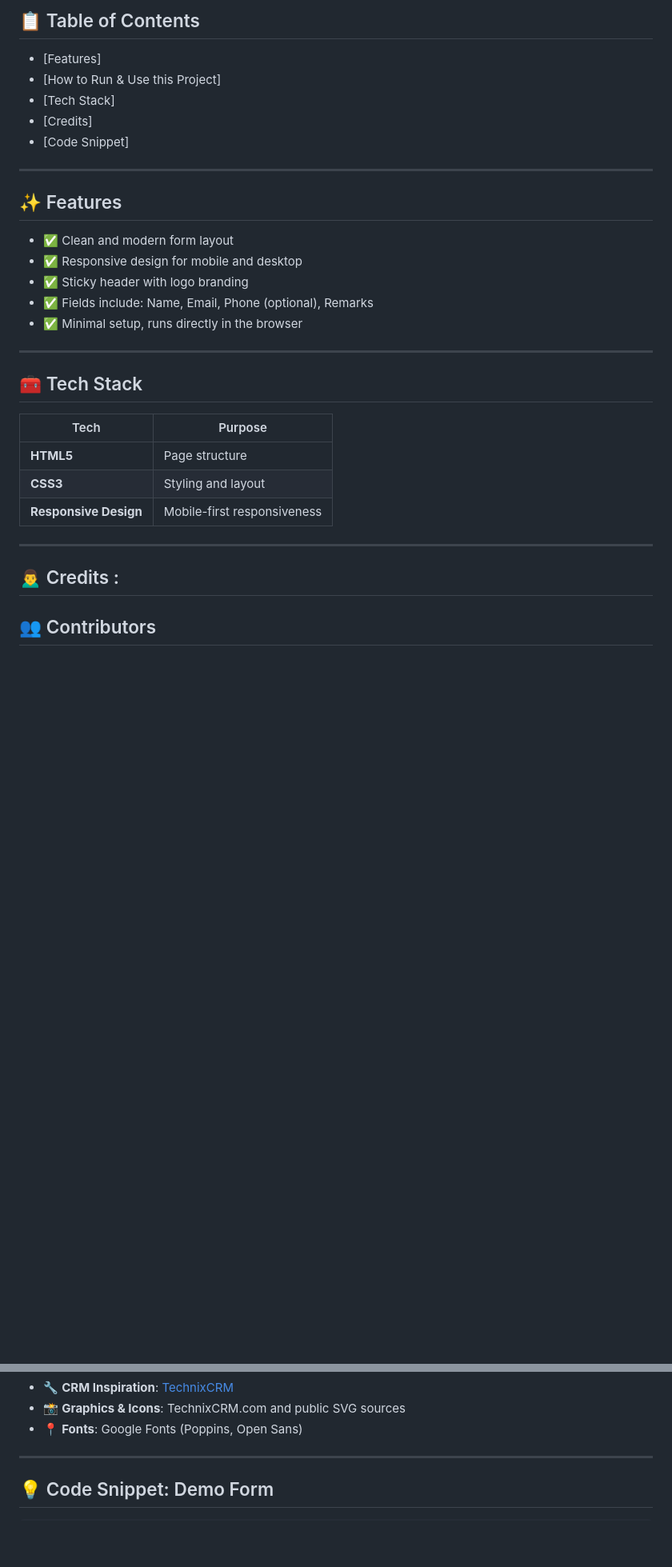
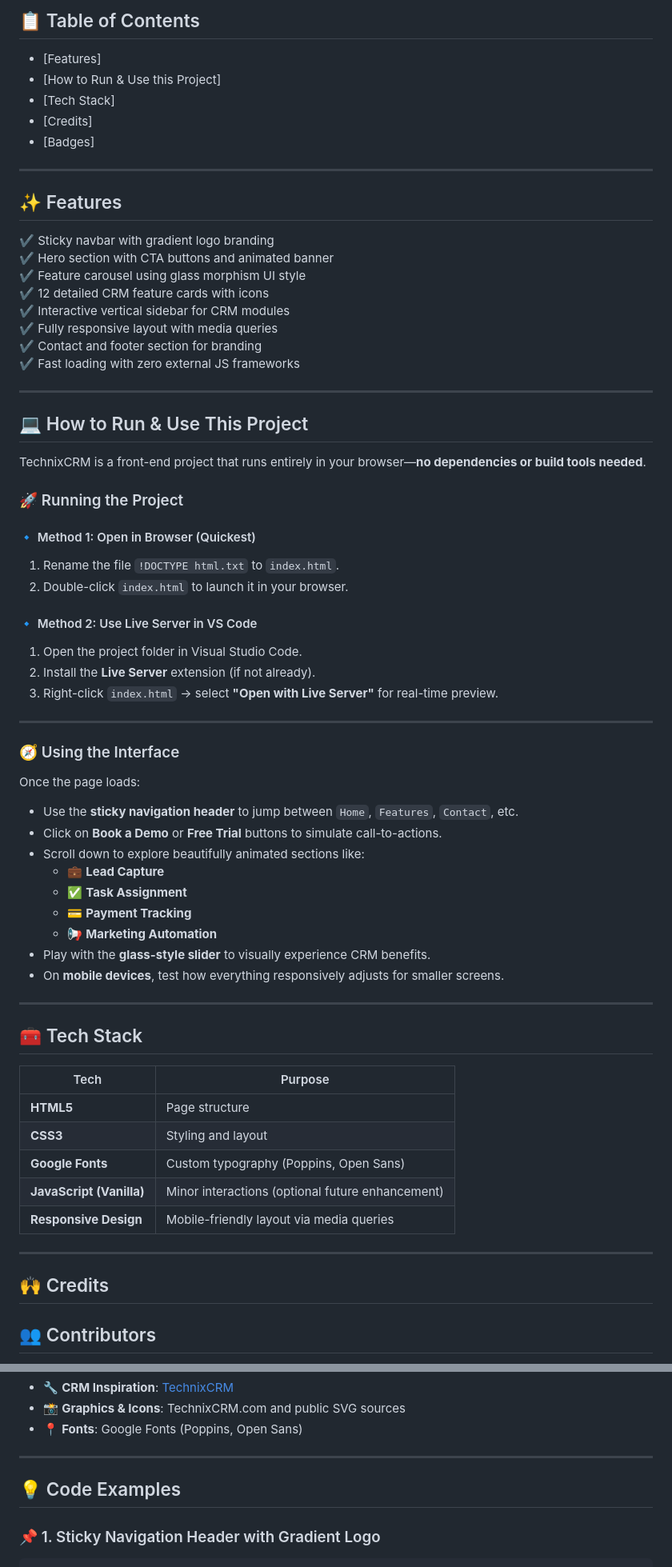
Before and after one commit to Neo-Athelios/WebDash-book-a-demo, a Markdown page: README.md, 2 parts joined by grey strips. Shown: that part at 80% size. GitHub-like rendering; blank space fills up the shorter version.

````diff
--- a/README.md
+++ b/README.md
@@ -18,24 +22,69 @@ Snapshot :
 ---
 ## 📋 Table of Contents
 - [Features]
-- [How to Run &  Use this Project]
+- [How to Run & Use this Project]
 - [Tech Stack]
 - [Credits]
-- [Code Snippet]
+- [Badges]
 ---
+
 ## ✨ Features
-- ✅ Clean and modern form layout
-- ✅ Responsive design for mobile and desktop
-- ✅ Sticky header with logo branding
-- ✅ Fields include: Name, Email, Phone (optional), Remarks
-- ✅ Minimal setup, runs directly in the browser
+
+✔️ Sticky navbar with gradient logo branding
+✔️ Hero section with CTA buttons and animated banner
+✔️ Feature carousel using glass morphism UI style
+✔️ 12 detailed CRM feature cards with icons
+✔️ Interactive vertical sidebar for CRM modules
+✔️ Fully responsive layout with media queries
+✔️ Contact and footer section for branding
+✔️ Fast loading with zero external JS frameworks
+
+---
+
+## 💻 How to Run & Use This Project
+
+TechnixCRM is a front-end project that runs entirely in your browser—**no dependencies or build tools needed**.
+
+### 🚀 Running the Project
+
+#### 🔹 Method 1: Open in Browser (Quickest)
+1. Rename the file `!DOCTYPE html.txt` to `index.html`.
+2. Double-click `index.html` to launch it in your browser.
+
+#### 🔹 Method 2: Use Live Server in VS Code
+1. Open the project folder in Visual Studio Code.
+2. Install the **Live Server** extension (if not already).
+3. Right-click `index.html` → select **"Open with Live Server"** for real-time preview.
+
+---
+
+### 🧭 Using the Interface
+
+Once the page loads:
+
+- Use the **sticky navigation header** to jump between `Home`, `Features`, `Contact`, etc.
+- Click on **Book a Demo** or **Free Trial** buttons to simulate call-to-actions.
+- Scroll down to explore beautifully animated sections like:
+  - 💼 **Lead Capture**
+  - ✅ **Task Assignment**
+  - 💳 **Payment Tracking**
+  - 📢 **Marketing Automation**
+- Play with the **glass-style slider** to visually experience CRM benefits.
+- On **mobile devices**, test how everything responsively adjusts for smaller screens.
+
 ---
 ## 🧰 Tech Stack
+
 | Tech           | Purpose                       |
 |----------------|-------------------------------|
 | **HTML5**      | Page structure                |
 | **CSS3**       | Styling and layout            |
-| **Responsive Design** | Mobile-first responsiveness       |
+| **Google Fonts** | Custom typography (Poppins, Open Sans) |
+| **JavaScript (Vanilla)** | Minor interactions (optional future enhancement) |
+| **Responsive Design** | Mobile-friendly layout via media queries |
+
 ---
-## 🙍‍♂️ Credits :
+
+## 🙌 Credits
+
 ## 👥 Contributors
@@ -50,5 +101,9 @@ Design & Development
 - 📸 **Graphics & Icons**: TechnixCRM.com and public SVG sources
 - 📍 **Fonts**: Google Fonts (Poppins, Open Sans)
 ---
-## 💡 Code Snippet: Demo Form
+
+## 💡 Code Examples
+
+### 📌 1. Sticky Navigation Header with Gradient Logo
+
 ```html
````
Also changed, not shown: other parts of README.md (+111 -20 lines).
